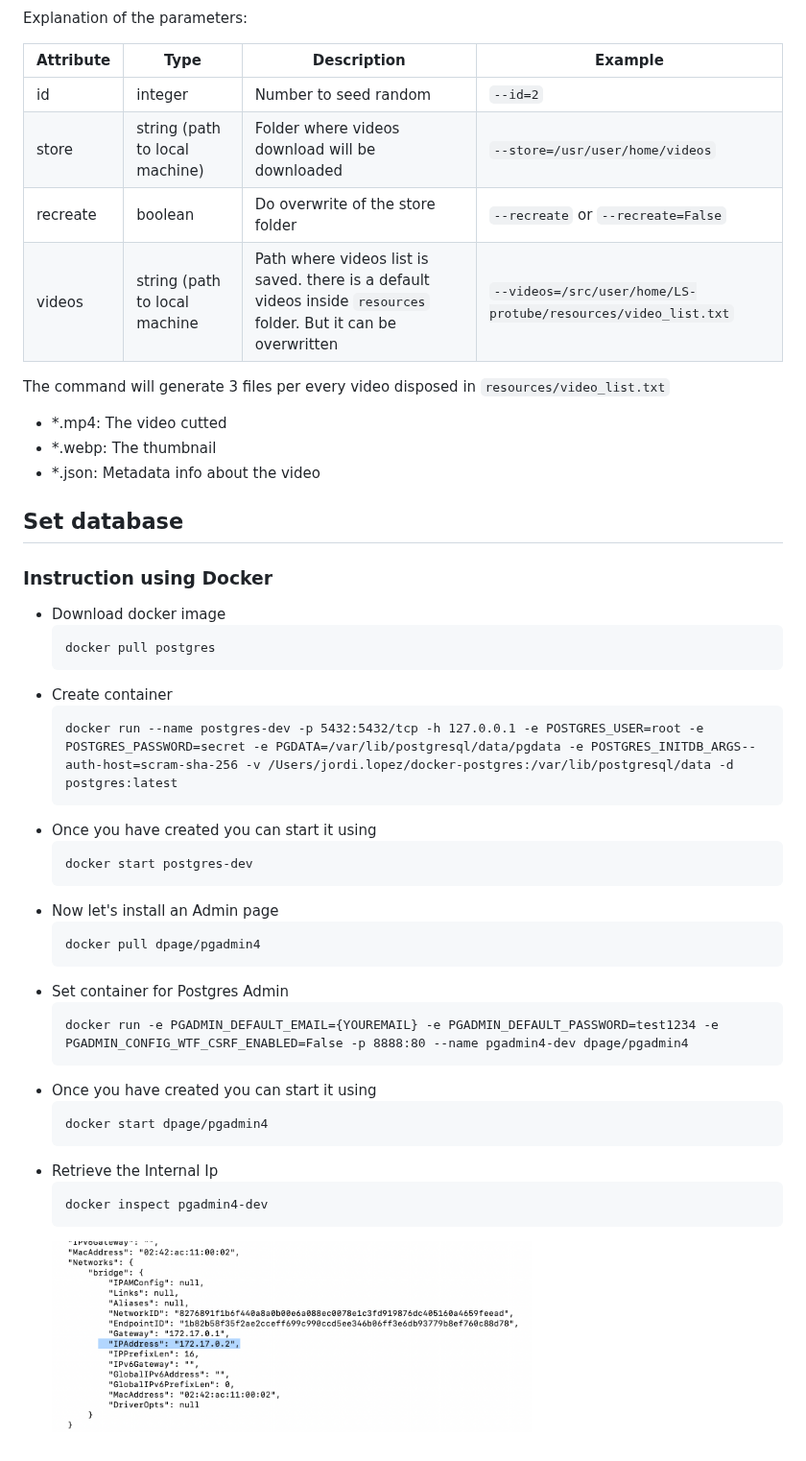
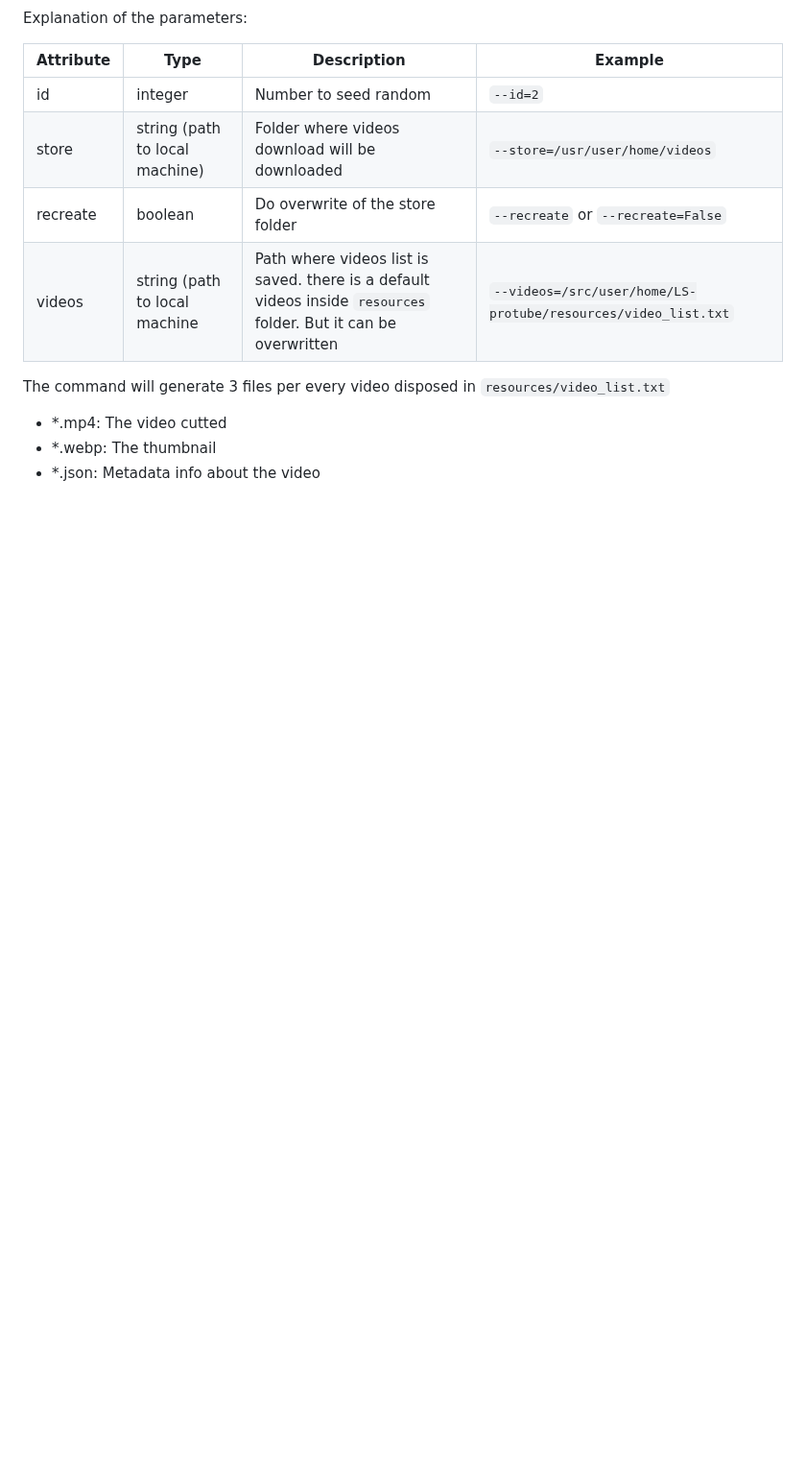
Before and after one commit to ajutra/protube, a Markdown page: README.md, the part around one of its changes. Shown at 96% size. Rendered like a GitHub page; blank space fills up the shorter version.

````diff
--- a/README.md
+++ b/README.md
@@ -211,37 +160,3 @@ The command will generate 3 files per every video disposed in `resources/video_l
 * *.mp4: The video cutted
 * *.webp: The thumbnail
 * *.json: Metadata info about the video
-
-## Set database
-
-### Instruction using Docker
-
-* Download docker image
-  ```commandline
-  docker pull postgres
-  ```
-* Create container
-  ```commandline
-  docker run --name postgres-dev -p 5432:5432/tcp -h 127.0.0.1 -e POSTGRES_USER=root -e POSTGRES_PASSWORD=secret -e PGDATA=/var/lib/postgresql/data/pgdata -e POSTGRES_INITDB_ARGS--auth-host=scram-sha-256 -v /Users/jordi.lopez/docker-postgres:/var/lib/postgresql/data -d postgres:latest
-  ```
-* Once you have created you can start it using
-  ```commandline
-  docker start postgres-dev
-  ```
-* Now let's install an Admin page
-  ```commandline
-  docker pull dpage/pgadmin4
-  ```
-* Set container for Postgres Admin
-  ```commandline
-  docker run -e PGADMIN_DEFAULT_EMAIL={YOUREMAIL} -e PGADMIN_DEFAULT_PASSWORD=test1234 -e PGADMIN_CONFIG_WTF_CSRF_ENABLED=False -p 8888:80 --name pgadmin4-dev dpage/pgadmin4
-  ```
-* Once you have created you can start it using
-  ```commandline
-  docker start dpage/pgadmin4
-  ```
-* Retrieve the Internal Ip
-  ```commandline
-  docker inspect pgadmin4-dev
-  ```
-  <img src="resources/get-docker-ip.png" width="500" />
````
Also changed, not shown: other parts of README.md (+78 -129 lines).
